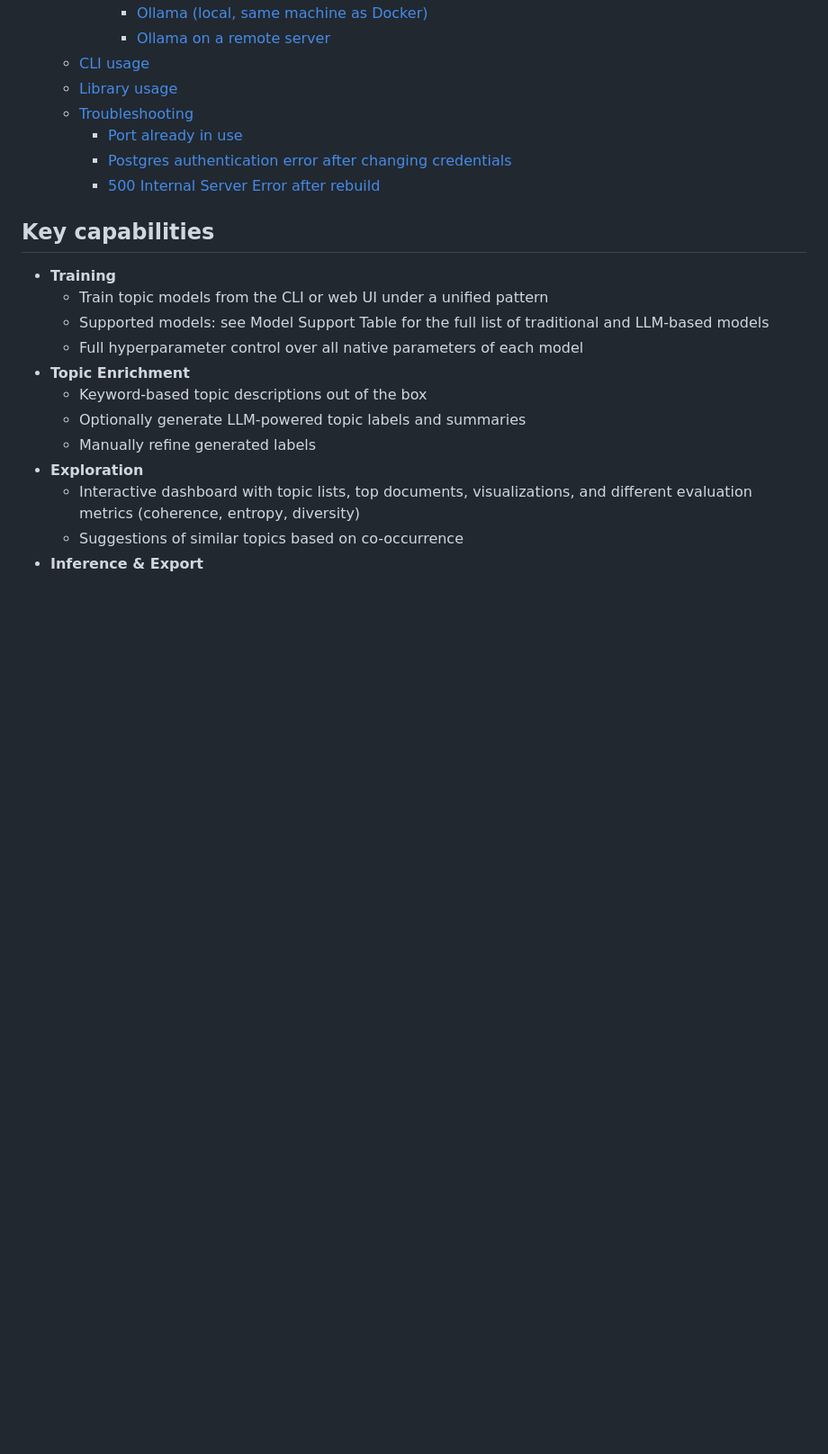
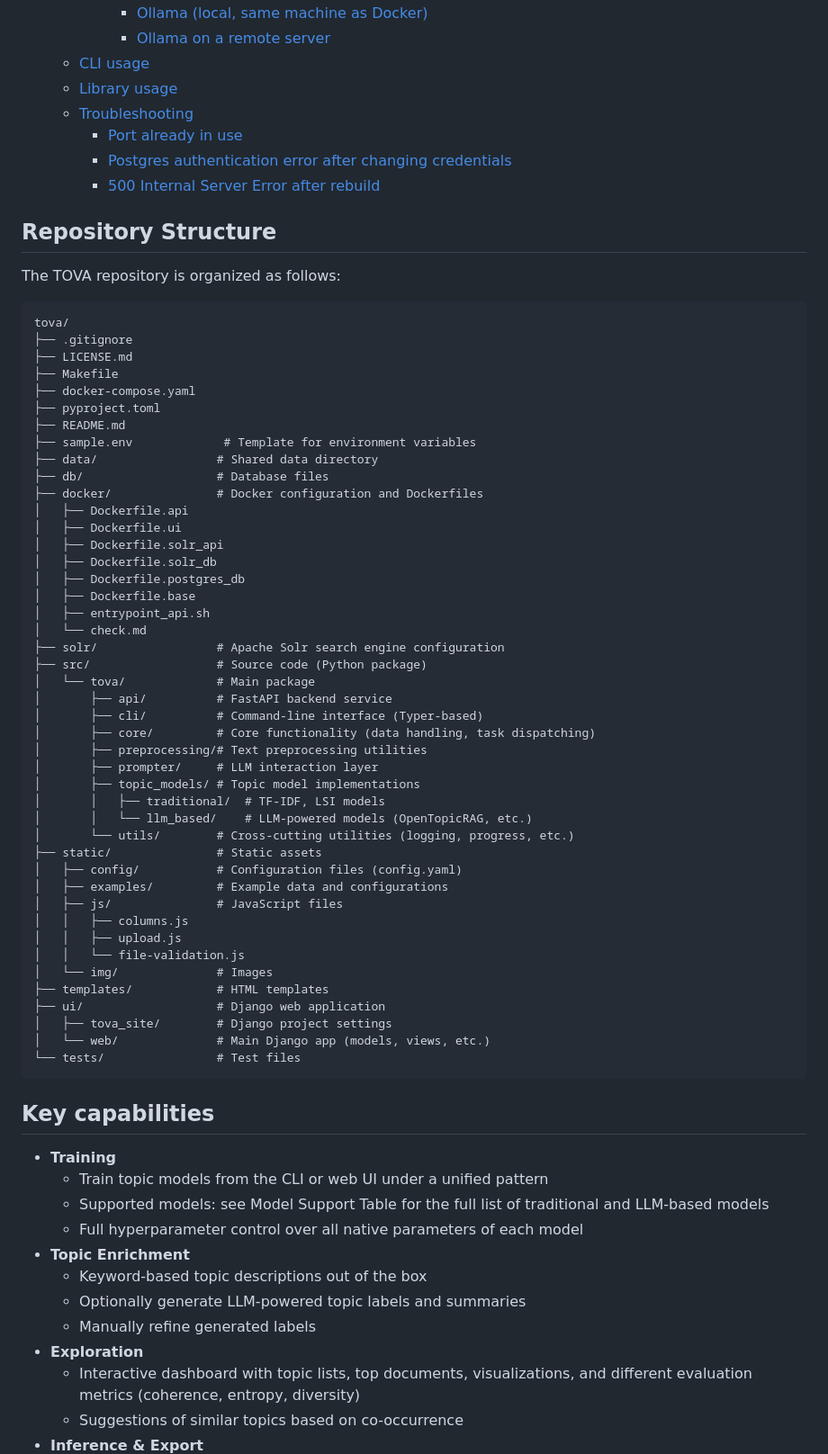
Before and after one commit to daniel-stephens/TOVA, a Markdown page: readme.md, the part around the change. Shown at 90% size. GitHub-like rendering; blank space fills up the shorter version.

Commit message:
docs: add repository structure overview to README.md

````diff
--- a/readme.md
+++ b/readme.md
@@ -26,6 +26,57 @@ TOVA is a topic modeling platform with a plug-in architecture, supporting traini
     - [Port already in use](#port-already-in-use)
     - [Postgres authentication error after changing credentials](#postgres-authentication-error-after-changing-credentials)
     - [500 Internal Server Error after rebuild](#500-internal-server-error-after-rebuild)
+
+## Repository Structure
+
+The TOVA repository is organized as follows:
+
+```
+tova/
+├── .gitignore
+├── LICENSE.md
+├── Makefile
+├── docker-compose.yaml
+├── pyproject.toml
+├── README.md
+├── sample.env             # Template for environment variables
+├── data/                 # Shared data directory
+├── db/                   # Database files
+├── docker/               # Docker configuration and Dockerfiles
+│   ├── Dockerfile.api
+│   ├── Dockerfile.ui
+│   ├── Dockerfile.solr_api
+│   ├── Dockerfile.solr_db
+│   ├── Dockerfile.postgres_db
+│   ├── Dockerfile.base
+│   ├── entrypoint_api.sh
+│   └── check.md
+├── solr/                 # Apache Solr search engine configuration
+├── src/                  # Source code (Python package)
+│   └── tova/             # Main package
+│       ├── api/          # FastAPI backend service
+│       ├── cli/          # Command-line interface (Typer-based)
+│       ├── core/         # Core functionality (data handling, task dispatching)
+│       ├── preprocessing/# Text preprocessing utilities
+│       ├── prompter/     # LLM interaction layer
+│       ├── topic_models/ # Topic model implementations
+│       │   ├── traditional/  # TF-IDF, LSI models
+│       │   └── llm_based/    # LLM-powered models (OpenTopicRAG, etc.)
+│       └── utils/        # Cross-cutting utilities (logging, progress, etc.)
+├── static/               # Static assets
+│   ├── config/           # Configuration files (config.yaml)
+│   ├── examples/         # Example data and configurations
+│   ├── js/               # JavaScript files
+│   │   ├── columns.js
+│   │   ├── upload.js
+│   │   └── file-validation.js
+│   └── img/              # Images
+├── templates/            # HTML templates
+├── ui/                   # Django web application
+│   ├── tova_site/        # Django project settings
+│   └── web/              # Main Django app (models, views, etc.)
+└── tests/                # Test files
+```
 
 ## Key capabilities
 
````
